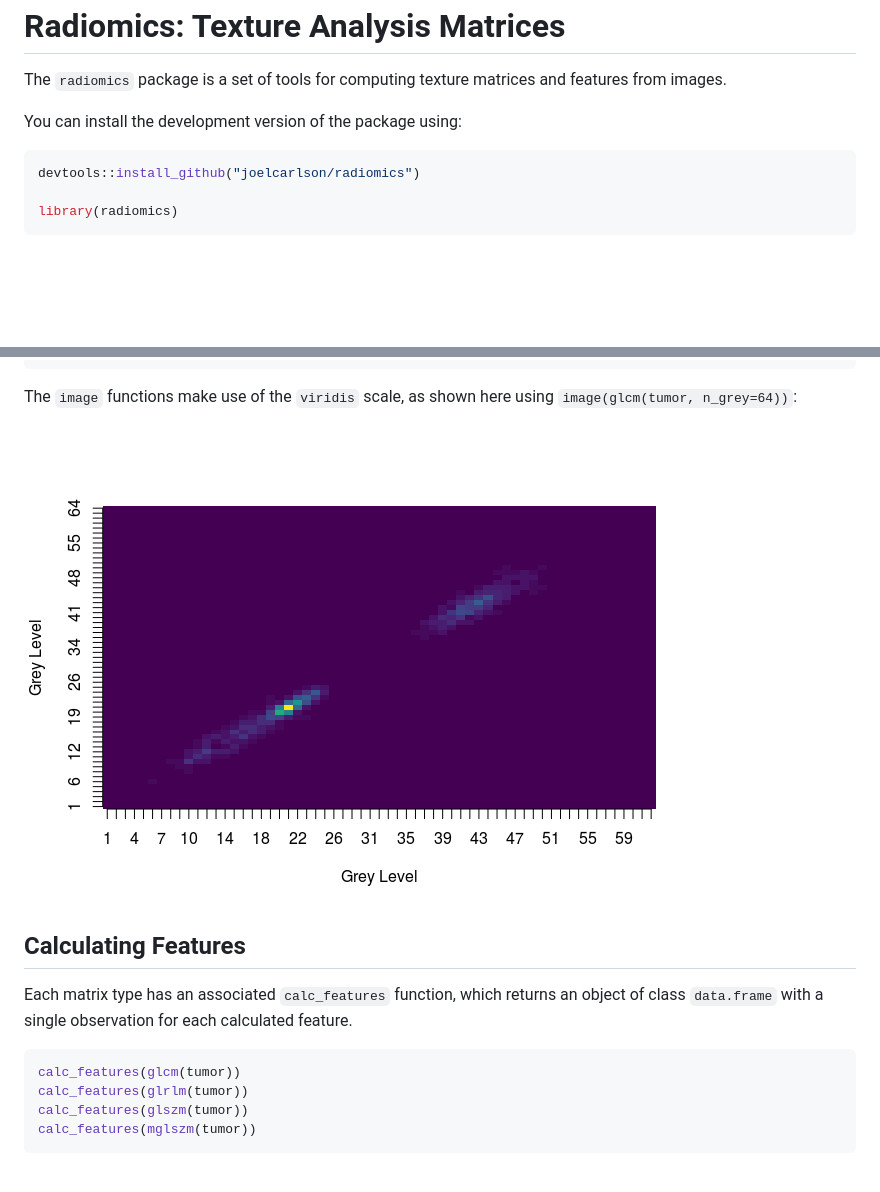
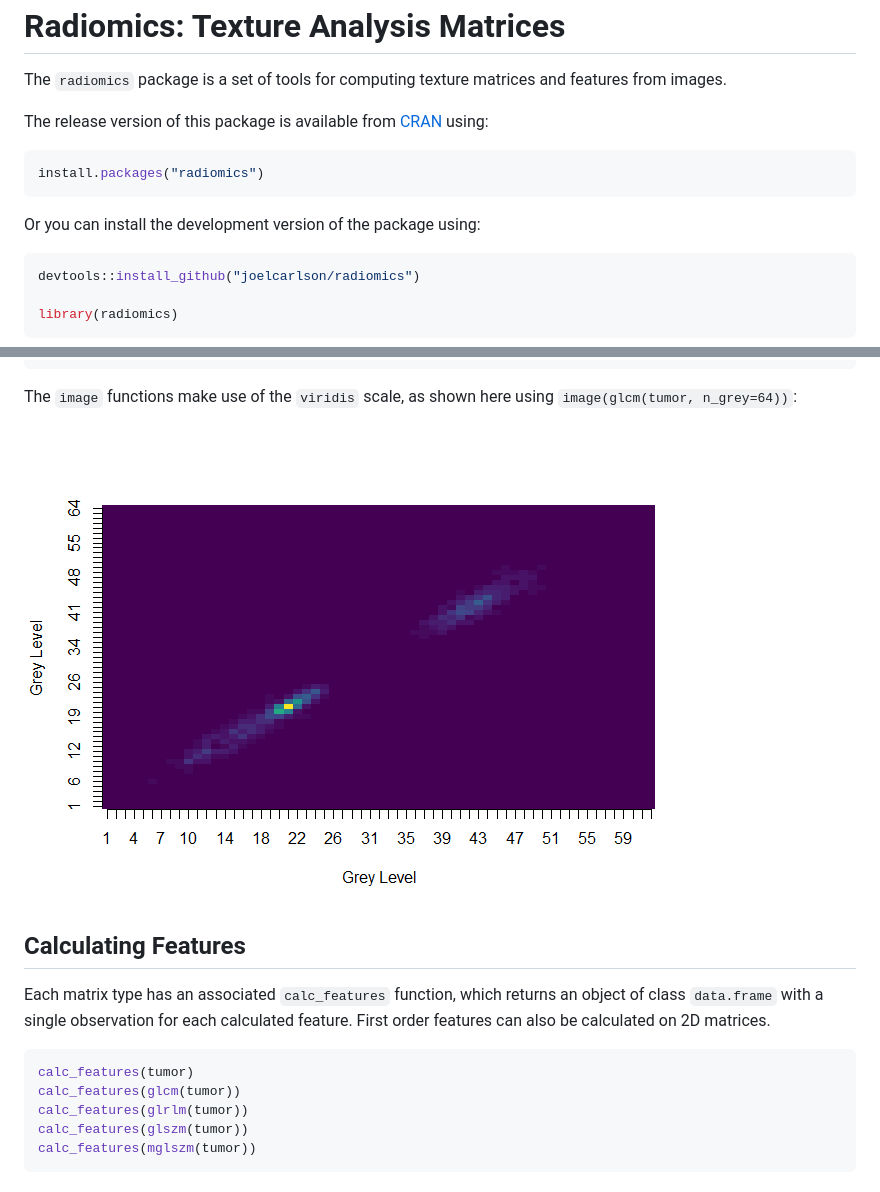
Before and after one commit to joelcarlson/radiomics, a Markdown page: README.md, 2 parts joined by grey strips. Rendered like a GitHub page; pictures changed too: figs/README-tumorglcm-1.png; blank space fills up the shorter version.

````diff
--- a/README.md
+++ b/README.md
@@ -3,7 +3,13 @@ Radiomics: Texture Analysis Matrices
 
 The `radiomics` package is a set of tools for computing texture matrices and features from images.
 
-You can install the development version of the package using:
+The release version of this package is available from [CRAN](https://cran.r-project.org/web/packages/radiomics/index.html) using:
+
+``` r
+install.packages("radiomics")
+```
+
+Or you can install the development version of the package using:
 
 ``` r
 devtools::install_github("joelcarlson/radiomics")
@@ -74,9 +80,10 @@ The `image` functions make use of the `viridis` scale, as shown here using `imag
 Calculating Features
 --------------------
 
-Each matrix type has an associated `calc_features` function, which returns an object of class `data.frame` with a single observation for each calculated feature.
+Each matrix type has an associated `calc_features` function, which returns an object of class `data.frame` with a single observation for each calculated feature. First order features can also be calculated on 2D matrices.
 
 ``` r
+calc_features(tumor)
 calc_features(glcm(tumor))
 calc_features(glrlm(tumor))
 calc_features(glszm(tumor))
````
Also changed, not shown: 1 other file.
